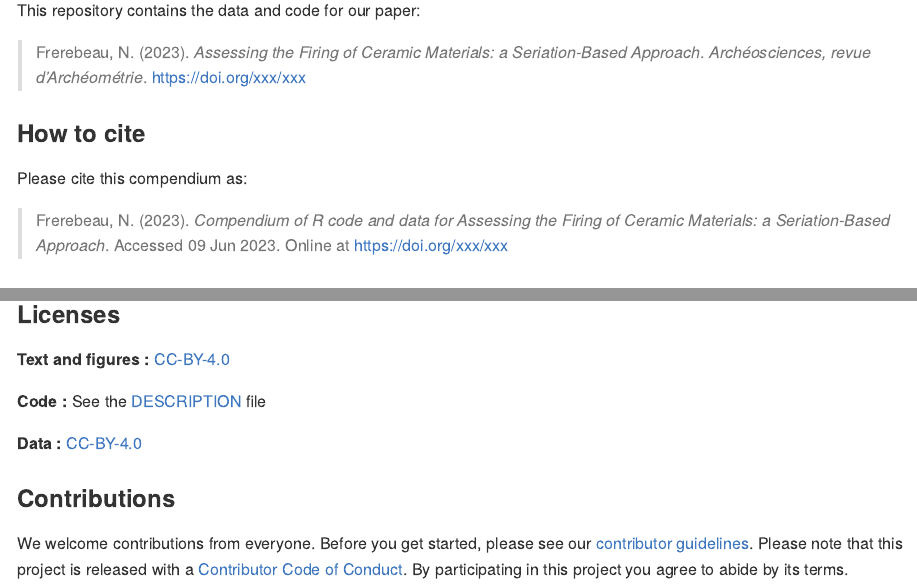
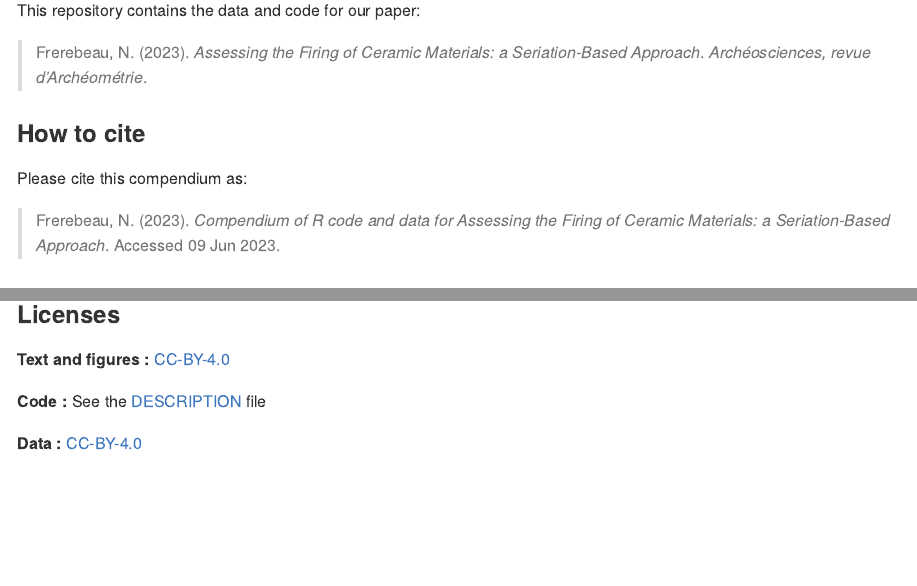
Before and after one commit to nfrerebeau/FiringSeriation, an R Markdown document (README.Rmd): the page in a window 1100 px wide, from 110 px down, and a second part further down, joined at a grey line. Rendered offline with R 4.5, knitr and Pandoc, with nearby package versions.

Commit message:
Prepare for first release

```diff
--- a/README.Rmd
+++ b/README.Rmd
@@ -18,13 +18,13 @@ Title <- "Assessing the Firing of Ceramic Materials: a Seriation-Based Approach"
 
 This repository contains the data and code for our paper:
 
-> Frerebeau, N. (2023). _`r Title`_. _Archéosciences, revue d'Archéométrie_. <https://doi.org/xxx/xxx>
+> Frerebeau, N. (2023). _`r Title`_. _Archéosciences, revue d'Archéométrie_.
 
 ### How to cite
 
 Please cite this compendium as:
 
-> Frerebeau, N. (`r format(Sys.Date(), "%Y")`). _Compendium of R code and data for `r Title`_. Accessed `r format(Sys.Date(), "%d %b %Y")`. Online at <https://doi.org/xxx/xxx>
+> Frerebeau, N. (`r format(Sys.Date(), "%Y")`). _Compendium of R code and data for `r Title`_. Accessed `r format(Sys.Date(), "%d %b %Y")`.
 
 ## Contents
 
@@ -70,7 +70,3 @@ renv::restore()
 **Code :** See the [DESCRIPTION](DESCRIPTION) file
 
 **Data :** [CC-BY-4.0](http://creativecommons.org/licenses/by/4.0/)
-
-### Contributions
-
-We welcome contributions from everyone. Before you get started, please see our [contributor guidelines](CONTRIBUTING.md). Please note that this project is released with a [Contributor Code of Conduct](CONDUCT.md). By participating in this project you agree to abide by its terms.
```
Also changed, not shown: analysis/paper/paper.qmd (+1 -1 lines), README.md, 1 other file.
